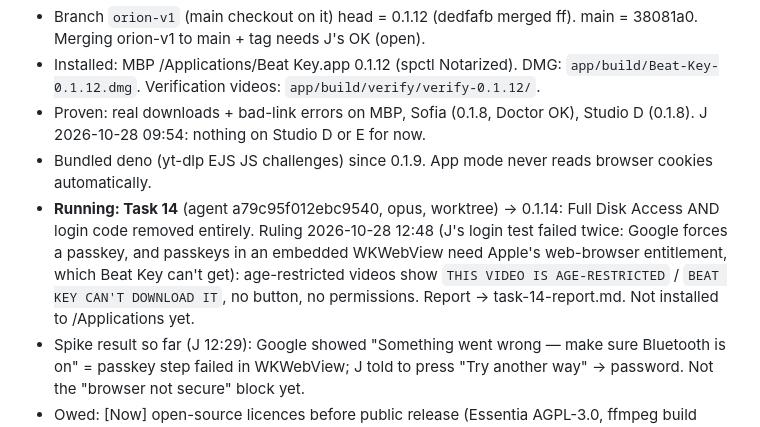
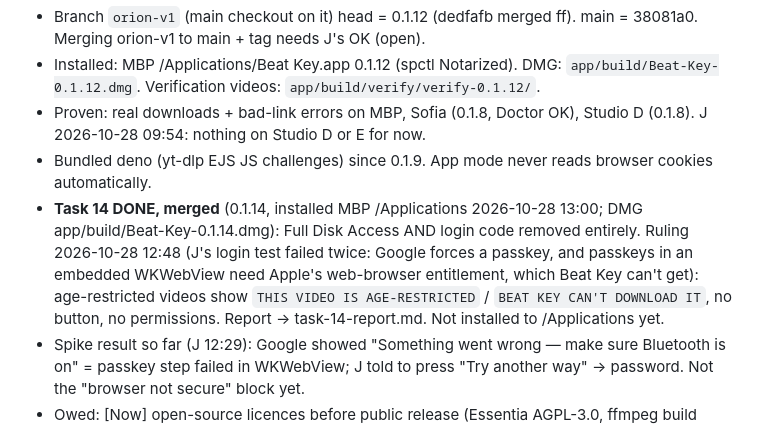
Before and after one commit to thuhmadhatter42/beat_dl, a Markdown page: PICKUP.md, the part around the change. Rendered like a GitHub page.

Commit message:
PICKUP: 0.1.14 merged and installed
Co-Authored-By: Claude Opus 5.5 <noreply@anthropic.com>
Claude-Session: https://claude.ai/code/session_011ktq6GWSbQEC1SxEQpqoQj

```diff
--- a/PICKUP.md
+++ b/PICKUP.md
@@ -7,7 +7,7 @@
 - Installed: MBP /Applications/Beat Key.app 0.1.12 (spctl Notarized). DMG: `app/build/Beat-Key-0.1.12.dmg`. Verification videos: `app/build/verify/verify-0.1.12/`.
 - Proven: real downloads + bad-link errors on MBP, Sofia (0.1.8, Doctor OK), Studio D (0.1.8). J 2026-10-28 09:54: nothing on Studio D or E for now.
 - Bundled deno (yt-dlp EJS JS challenges) since 0.1.9. App mode never reads browser cookies automatically.
-- **Running: Task 14** (agent a79c95f012ebc9540, opus, worktree) → 0.1.14: Full Disk Access AND login code removed entirely. Ruling 2026-10-28 12:48 (J's login test failed twice: Google forces a passkey, and passkeys in an embedded WKWebView need Apple's web-browser entitlement, which Beat Key can't get): age-restricted videos show `THIS VIDEO IS AGE-RESTRICTED` / `BEAT KEY CAN'T DOWNLOAD IT`, no button, no permissions. Report → task-14-report.md. Not installed to /Applications yet.
+- **Task 14 DONE, merged** (0.1.14, installed MBP /Applications 2026-10-28 13:00; DMG app/build/Beat-Key-0.1.14.dmg): Full Disk Access AND login code removed entirely. Ruling 2026-10-28 12:48 (J's login test failed twice: Google forces a passkey, and passkeys in an embedded WKWebView need Apple's web-browser entitlement, which Beat Key can't get): age-restricted videos show `THIS VIDEO IS AGE-RESTRICTED` / `BEAT KEY CAN'T DOWNLOAD IT`, no button, no permissions. Report → task-14-report.md. Not installed to /Applications yet.
 - Spike result so far (J 12:29): Google showed "Something went wrong — make sure Bluetooth is on" = passkey step failed in WKWebView; J told to press "Try another way" → password. Not the "browser not secure" block yet.
 - Owed: [Now] open-source licences before public release (Essentia AGPL-3.0, ffmpeg build likely GPL): licences file in app + source/licence link for the site. Then my video review of 0.1.14, install MBP, quick Sofia check, merge/tag (J OK), final DMG path + sha256 to FLR site session.
 - Ledger (resume map, trust over memory): `.superpowers/sdd/2026-10-27-orion-v1/progress.md`. Every UI change is verified by screen-recording frames, never stills (lesson from 0.1.11 loop).
```
